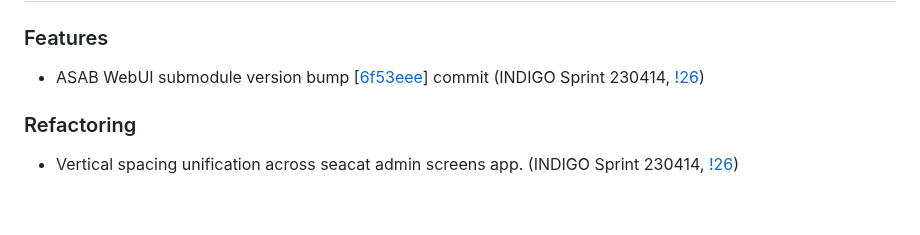
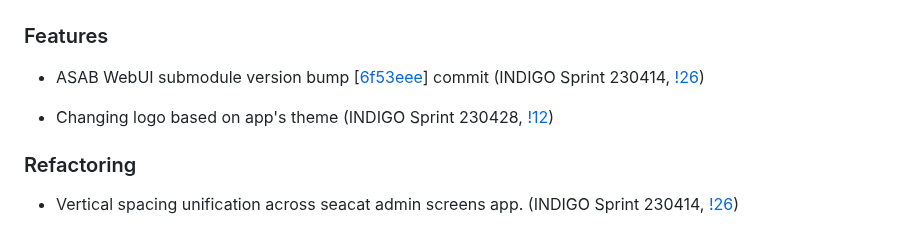
Before and after one commit to TeskaLabs/seacat-admin-webui, a Markdown page: CHANGELOG.md, the part around the change. Drawn GitHub-style; blank space fills up the shorter version.

```diff
--- a/CHANGELOG.md
+++ b/CHANGELOG.md
@@ -5,6 +5,8 @@
 ### Features
 
 - ASAB WebUI submodule version bump [[6f53eee](https://github.com/TeskaLabs/asab-webui/commit/6f53eee5d5c0ae8035172f5658d54c2e855e33b2)] commit (INDIGO Sprint 230414, [!26](https://github.com/TeskaLabs/seacat-admin-webui/pull/26))
+
+- Changing logo based on app's theme (INDIGO Sprint 230428, [!12](https://github.com/TeskaLabs/seacat-admin-webui/pull/12))
 
 ### Refactoring
 
```
